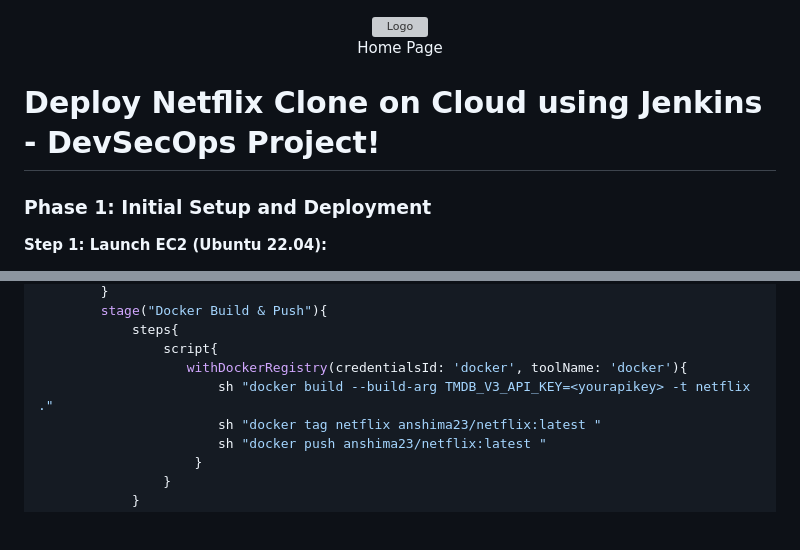
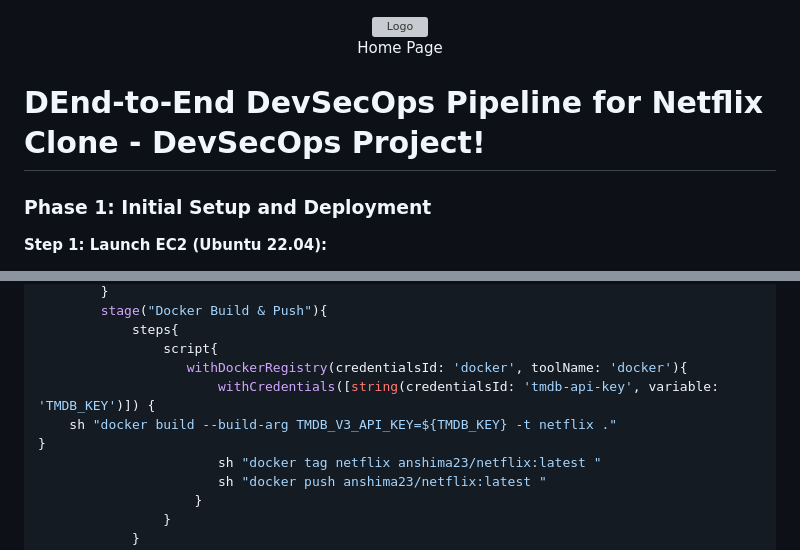
Before and after one commit to anshima23/DevOps-Projects, a Markdown page: DevSecOps-Project/README.md, 2 parts joined by grey strips. Rendered like a GitHub page; blank space fills up the shorter version; grey boxes are pictures that could not be loaded.

```diff
--- a/DevSecOps-Project/README.md
+++ b/DevSecOps-Project/README.md
@@ -18,7 +18,7 @@
 
 
 
-# Deploy Netflix Clone on Cloud using Jenkins - DevSecOps Project!
+# DEnd-to-End DevSecOps Pipeline for Netflix Clone - DevSecOps Project!
 
 ### **Phase 1: Initial Setup and Deployment**
 
@@ -328,7 +328,9 @@ pipeline{
             steps{
                 script{
                    withDockerRegistry(credentialsId: 'docker', toolName: 'docker'){
-                       sh "docker build --build-arg TMDB_V3_API_KEY=<yourapikey> -t netflix ."
+                       withCredentials([string(credentialsId: 'tmdb-api-key', variable: 'TMDB_KEY')]) {
+    sh "docker build --build-arg TMDB_V3_API_KEY=${TMDB_KEY} -t netflix ."
+}
                        sh "docker tag netflix anshima23/netflix:latest "
                        sh "docker push anshima23/netflix:latest "
                     }
```
